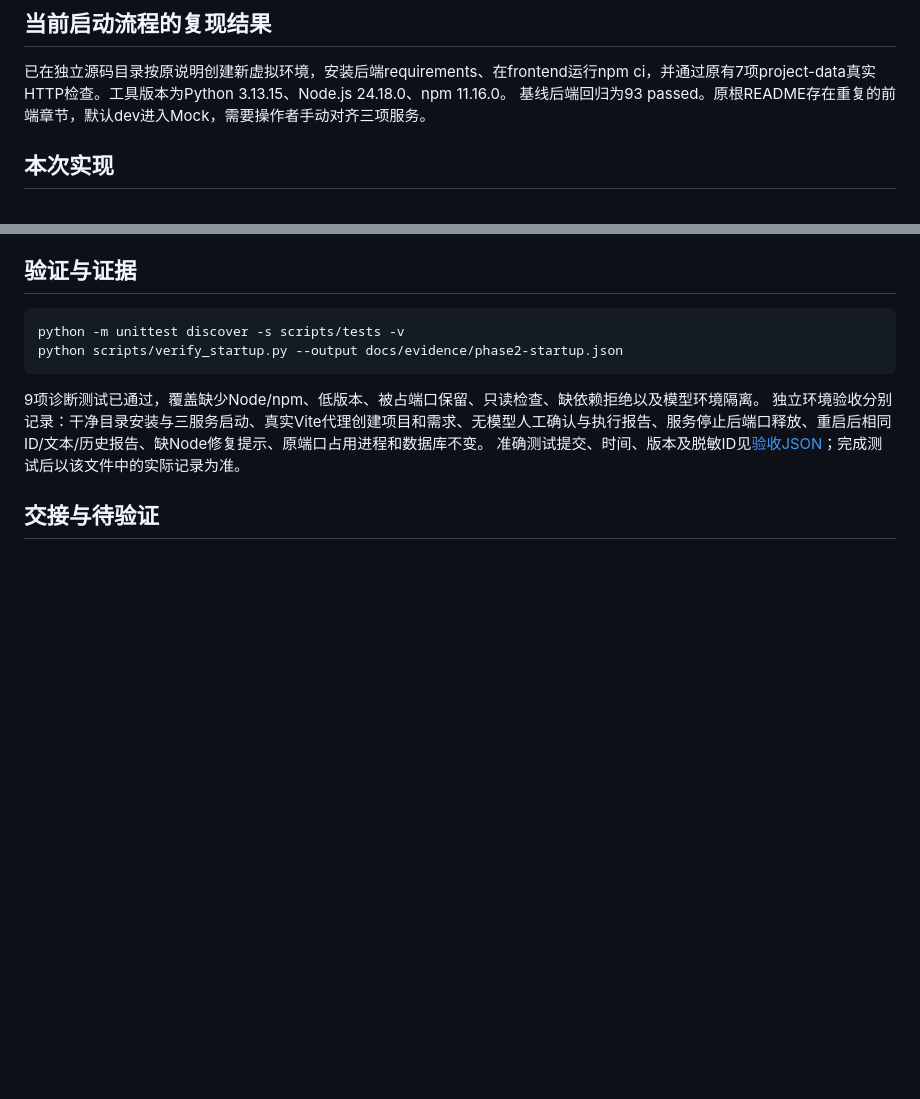
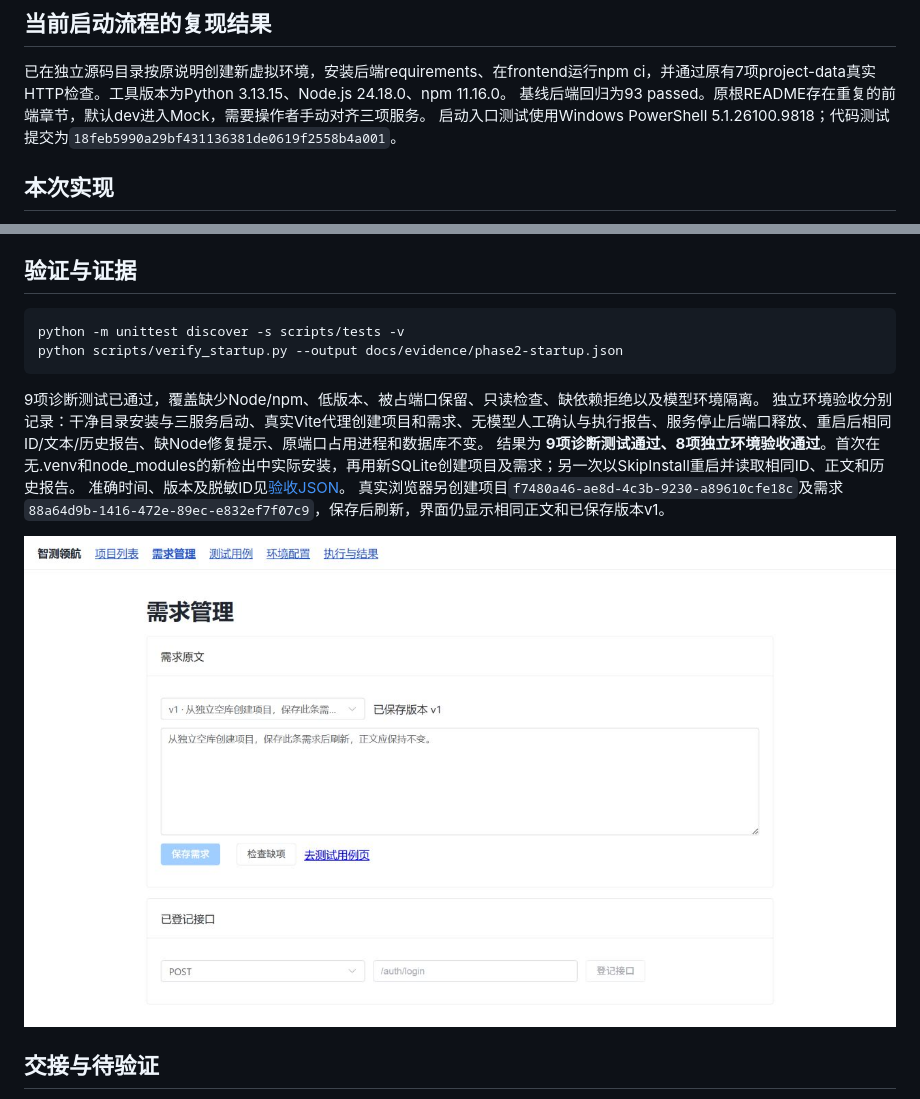
Before and after one commit to monkery-king-nice/TestPilot, a Markdown page: docs/phase2-startup-handover.md, 2 parts joined by grey strips. Rendered like a GitHub page; pictures changed too: docs/evidence/phase2-startup-ui.png (added); blank space fills up the shorter version.

Commit message:
docs: record isolated Windows startup acceptance evidence

```diff
--- a/docs/phase2-startup-handover.md
+++ b/docs/phase2-startup-handover.md
@@ -12,6 +12,7 @@
 
 已在独立源码目录按原说明创建新虚拟环境，安装后端requirements、在frontend运行npm ci，并通过原有7项project-data真实HTTP检查。工具版本为Python 3.13.15、Node.js 24.18.0、npm 11.16.0。
 基线后端回归为93 passed。原根README存在重复的前端章节，默认dev进入Mock，需要操作者手动对齐三项服务。
+启动入口测试使用Windows PowerShell 5.1.26100.9818；代码测试提交为`18feb5990a29bf431136381de0619f2558b4a001`。
 
 ## 本次实现
 
@@ -31,7 +32,11 @@ python scripts/verify_startup.py --output docs/evidence/phase2-startup.json
 
 9项诊断测试已通过，覆盖缺少Node/npm、低版本、被占端口保留、只读检查、缺依赖拒绝以及模型环境隔离。
 独立环境验收分别记录：干净目录安装与三服务启动、真实Vite代理创建项目和需求、无模型人工确认与执行报告、服务停止后端口释放、重启后相同ID/文本/历史报告、缺Node修复提示、原端口占用进程和数据库不变。
-准确测试提交、时间、版本及脱敏ID见[验收JSON](evidence/phase2-startup.json)；完成测试后以该文件中的实际记录为准。
+结果为 **9项诊断测试通过、8项独立环境验收通过**。首次在无.venv和node_modules的新检出中实际安装，再用新SQLite创建项目及需求；另一次以SkipInstall重启并读取相同ID、正文和历史报告。
+准确时间、版本及脱敏ID见[验收JSON](evidence/phase2-startup.json)。
+真实浏览器另创建项目`f7480a46-ae8d-4c3b-9230-a89610cfe18c`及需求`88a64d9b-1416-472e-89ec-e832ef7f07c9`，保存后刷新，界面仍显示相同正文和已保存版本v1。
+
+![真实模式需求保存后刷新](evidence/phase2-startup-ui.png)
 
 ## 交接与待验证
 
```
Also changed, not shown: 1 other file.
